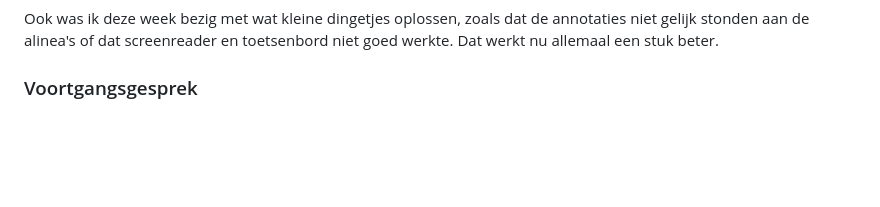
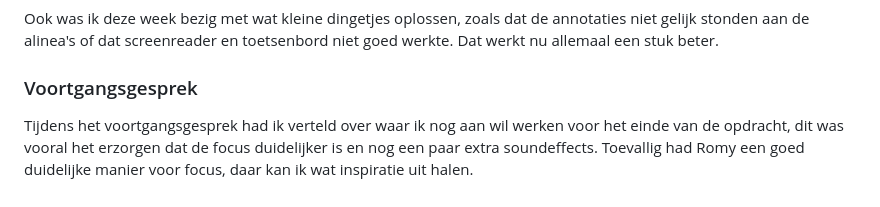
Before and after one commit to Smulvin/Melvin-Web_HCD, a Markdown page: README.md, the part around the change. Drawn GitHub-style; blank space fills up the shorter version.

Commit message:
Voortgangsgesprek

```diff
--- a/README.md
+++ b/README.md
@@ -363,3 +363,4 @@ Deze week ben ik vooral bezig geweest met de laatste puntjes op de I, zo heb ik
 Ook was ik deze week bezig met wat kleine dingetjes oplossen, zoals dat de annotaties niet gelijk stonden aan de alinea's of dat screenreader en toetsenbord niet goed werkte. Dat werkt nu allemaal een stuk beter.
 
 ### Voortgangsgesprek
+Tijdens het voortgangsgesprek had ik verteld over waar ik nog aan wil werken voor het einde van de opdracht, dit was vooral het erzorgen dat de focus duidelijker is en nog een paar extra soundeffects. Toevallig had Romy een goed duidelijke manier voor focus, daar kan ik wat inspiratie uit halen.
```
